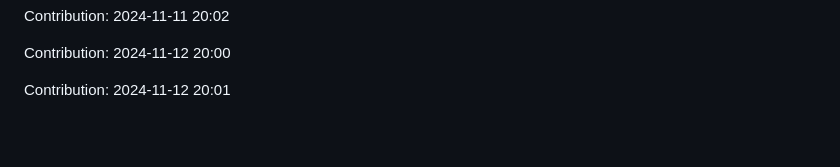
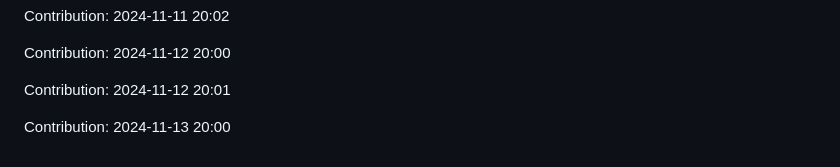
Before and after one commit to orion9ftf/ruby, a Markdown page: README.md, the part around the change. GitHub-like rendering; blank space fills up the shorter version.

Commit message:
"Contribution: 2024-11-13 20:00"

```diff
--- a/README.md
+++ b/README.md
@@ -3031,3 +3031,5 @@ Contribution: 2024-11-11 20:02
 Contribution: 2024-11-12 20:00
 
 Contribution: 2024-11-12 20:01
+
+Contribution: 2024-11-13 20:00
```
